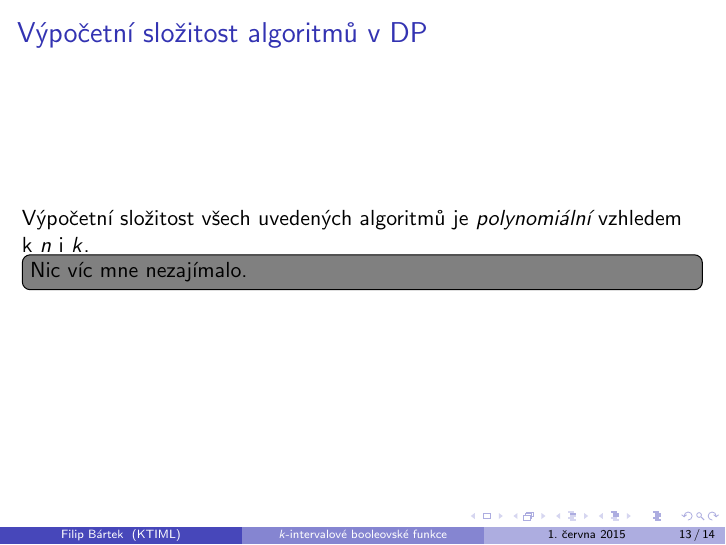
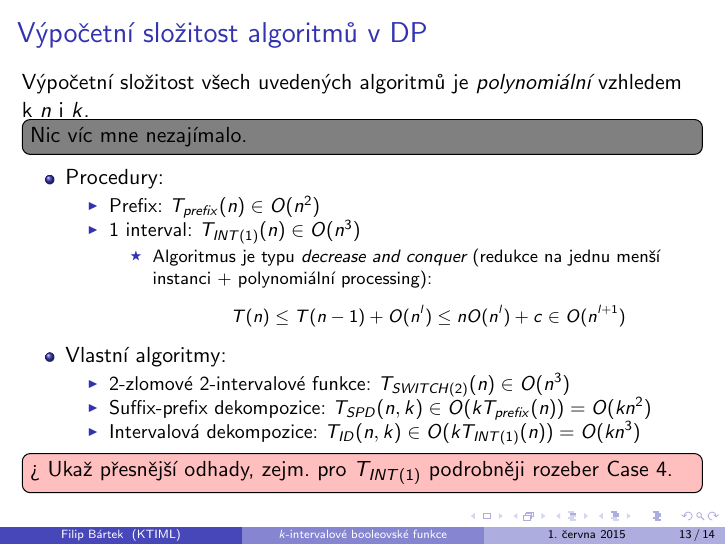
Before and after one commit to filipbartek/ibf, LaTeX slides (defense.tex): page 14 of 15. Compiled offline with pdfLaTeX.

Commit message:
Add complexity estimates (upper bounds) for various algorithms

```diff
--- a/defense.tex
+++ b/defense.tex
@@ -323,6 +323,28 @@ Dolní odhad aproximačního poměru jsem ukázal konstrukcí třídy \uv{zlých
 \begin{frame}{Výpočetní složitost algoritmů v~\acrshort{dp}}
 Výpočetní složitost všech uvedených algoritmů je \emph{polynomiální} vzhledem k~$n$ i $k$.
 \todonote[inline]{Nic víc mne nezajímalo.}
+
+\begin{itemize}
+\item Procedury:
+\begin{itemize}
+\item Prefix: $T_{prefix}(n) \in O(n^2)$
+%\citep[Theorem 1]{Schieber2005154}
+\item 1 interval: $T_{INT(1)}(n) \in O(n^3)$
+\begin{itemize}
+\item
+Algoritmus je typu \emph{decrease and conquer} (redukce na jednu menší instanci + polynomiální processing):
+$$T(n) \leq T(n-1) + O(n^l) \leq n O(n^l) + c \in O(n^{l+1})$$
+\end{itemize}
+\end{itemize}
+\item Vlastní algoritmy:
+\begin{itemize}
+\item 2-zlomové 2-intervalové funkce: $T_{SWITCH(2)}(n) \in O(n^3)$
+\item Suffix-prefix dekompozice: $T_{SPD}(n, k) \in O(k T_{prefix}(n)) = O(kn^2)$
+\item Intervalová dekompozice: $T_{ID}(n, k) \in O(k T_{INT(1)}(n)) = O(k n^3)$
+\end{itemize}
+\end{itemize}
+
+\todomaybe[inline]{Ukaž přesnější odhady, zejm.~pro $T_{INT(1)}$ podrobněji rozeber Case 4.}
 \end{frame}
 
 \begin{frame}{Suffix-prefix dekompozice}
```
